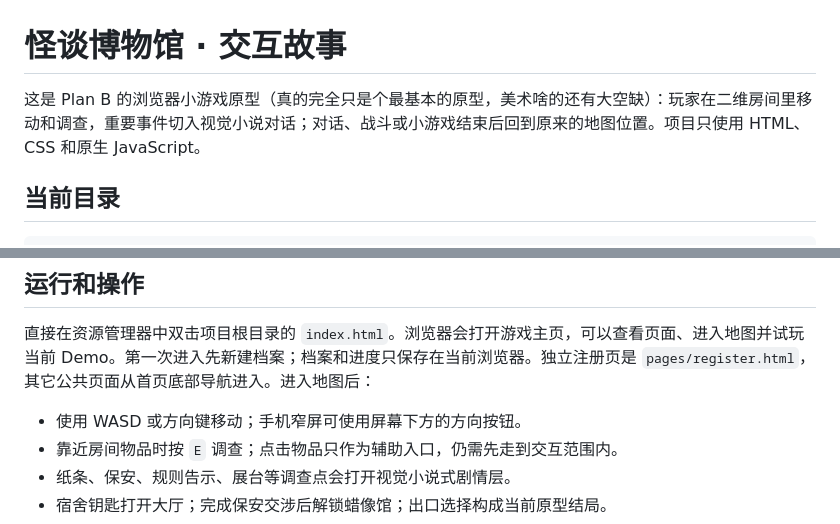
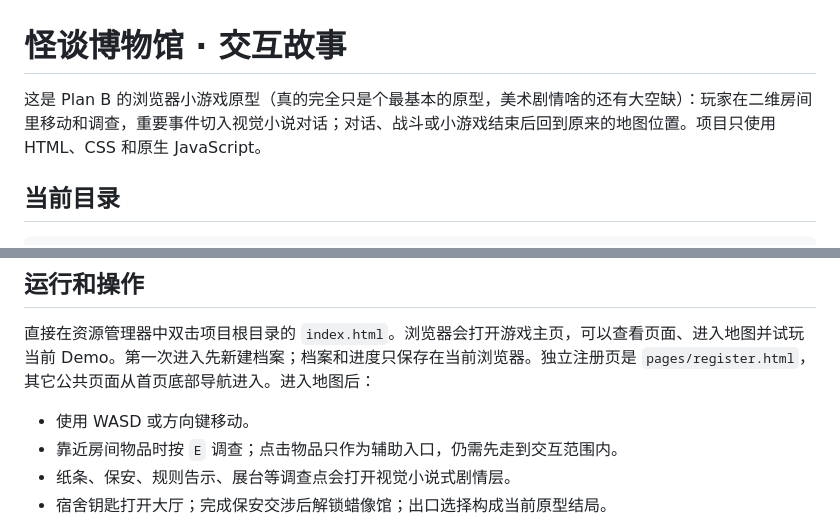
Before and after one commit to Xlowey/xgnb, a Markdown page: README.md, 2 parts joined by grey strips. Rendered like a GitHub page.

Commit message:
更新了README.md

```diff
--- a/README.md
+++ b/README.md
@@ -1,6 +1,6 @@
 # 怪谈博物馆 · 交互故事
 
-这是 Plan B 的浏览器小游戏原型（真的完全只是个最基本的原型，美术啥的还有大空缺）：玩家在二维房间里移动和调查，重要事件切入视觉小说对话；对话、战斗或小游戏结束后回到原来的地图位置。项目只使用 HTML、CSS 和原生 JavaScript。
+这是 Plan B 的浏览器小游戏原型（真的完全只是个最基本的原型，美术剧情啥的还有大空缺）：玩家在二维房间里移动和调查，重要事件切入视觉小说对话；对话、战斗或小游戏结束后回到原来的地图位置。项目只使用 HTML、CSS 和原生 JavaScript。
 
 ## 当前目录
 
@@ -30,7 +30,7 @@ xgnb/
 
 直接在资源管理器中双击项目根目录的 `index.html`。浏览器会打开游戏主页，可以查看页面、进入地图并试玩当前 Demo。第一次进入先新建档案；档案和进度只保存在当前浏览器。独立注册页是 `pages/register.html`，其它公共页面从首页底部导航进入。进入地图后：
 
-- 使用 WASD 或方向键移动；手机窄屏可使用屏幕下方的方向按钮。
+- 使用 WASD 或方向键移动。
 - 靠近房间物品时按 `E` 调查；点击物品只作为辅助入口，仍需先走到交互范围内。
 - 纸条、保安、规则告示、展台等调查点会打开视觉小说式剧情层。
 - 宿舍钥匙打开大厅；完成保安交涉后解锁蜡像馆；出口选择构成当前原型结局。
```
